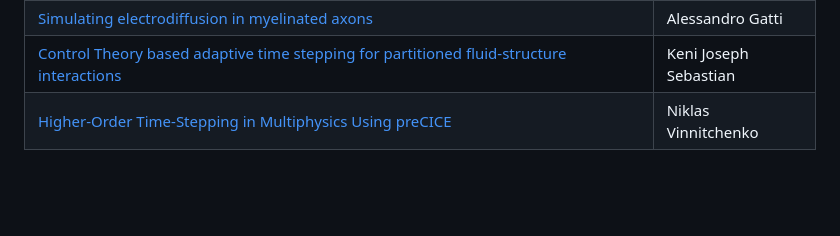
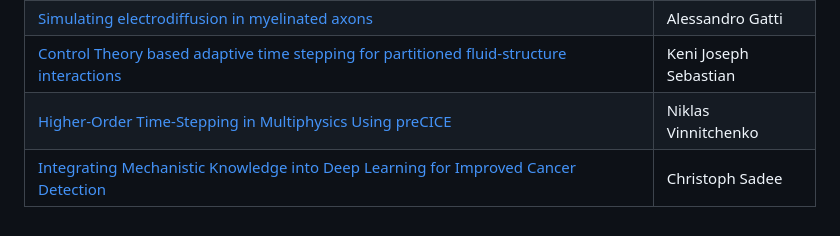
Before and after one commit to scientificcomputing/fenics2024, a Markdown page: book/README.md, the part around the change. Drawn GitHub-style; blank space fills up the shorter version.

Commit message:
Add abstract

```diff
--- a/book/README.md
+++ b/book/README.md
@@ -149,3 +149,4 @@ Number of presentations: 4
 | [Simulating electrodiffusion in myelinated axons](abstracts/simulating-electrodiffusion-in-myelinated-axons.md)                                                                                            | Alessandro Gatti         |
 | [Control Theory based adaptive time stepping for partitioned fluid-structure interactions](abstracts/control-theory.md)                                                                                    | Keni Joseph Sebastian    |
 | [Higher-Order Time-Stepping in Multiphysics Using preCICE](abstracts/higher-order-time.md)                                                                                                                 | Niklas Vinnitchenko      |
+| [Integrating Mechanistic Knowledge into Deep Learning for Improved Cancer Detection](abstracts/integrating-mechanistic.md)                                                                                 | Christoph Sadee          |
```
Also changed, not shown: book/abstracts/integrating-mechanistic.md (added, +75 -0 lines).
